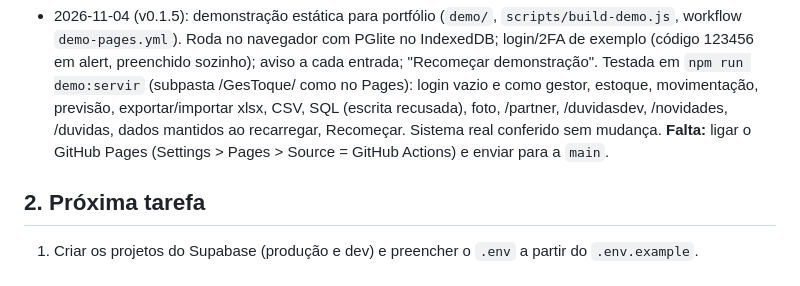
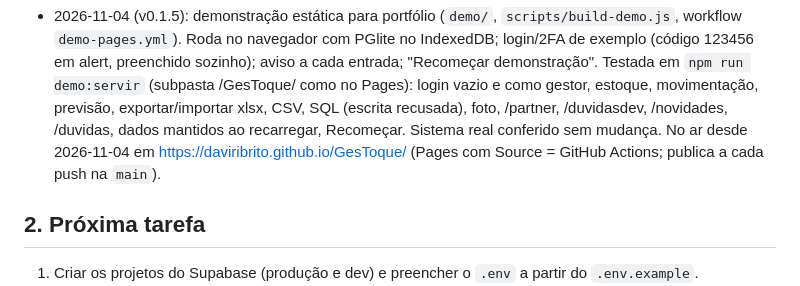
Before and after one commit to daviribrito/GesToque, a Markdown page: docs/STATUS.md, the part around the change. GitHub-like rendering.

Commit message:
STATUS: demonstração publicada no GitHub Pages
Co-Authored-By: Claude Opus 5.5 <noreply@anthropic.com>

```diff
--- a/docs/STATUS.md
+++ b/docs/STATUS.md
@@ -19,7 +19,7 @@ Atualizado em 2026-10-22. Atualize ao terminar cada tarefa importante.
   aviso a cada entrada; "Recomeçar demonstração". Testada em `npm run demo:servir` (subpasta /GesToque/ como no Pages):
   login vazio e como gestor, estoque, movimentação, previsão, exportar/importar xlsx, CSV, SQL (escrita recusada), foto,
   /partner, /duvidasdev, /novidades, /duvidas, dados mantidos ao recarregar, Recomeçar. Sistema real conferido sem mudança.
-  **Falta:** ligar o GitHub Pages (Settings > Pages > Source = GitHub Actions) e enviar para a `main`.
+  No ar desde 2026-11-04 em https://daviribrito.github.io/GesToque/ (Pages com Source = GitHub Actions; publica a cada push na `main`).
 
 ## 2. Próxima tarefa
 1. Criar os projetos do Supabase (produção e dev) e preencher o `.env` a partir do `.env.example`.
```
